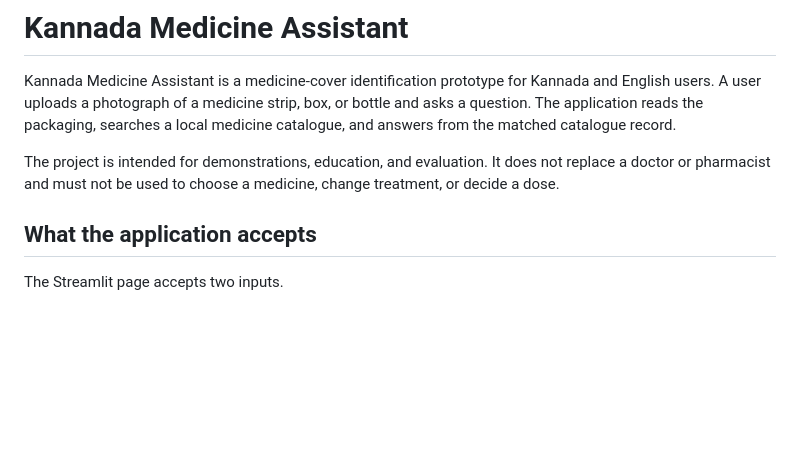
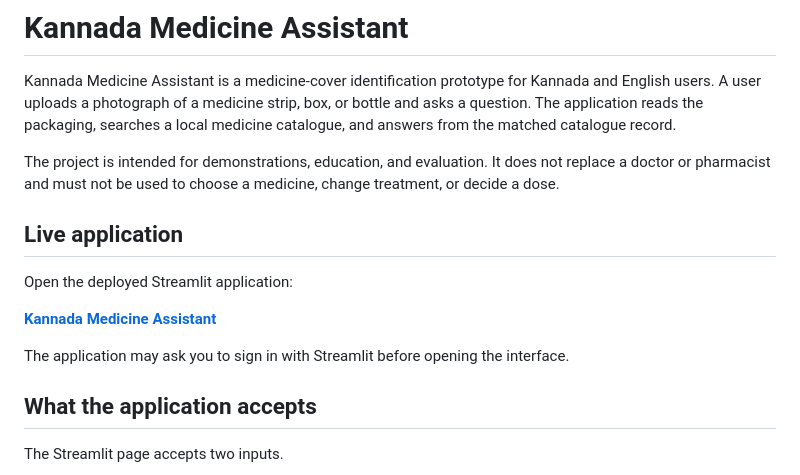
Before and after one commit to harshkamble14062002/Empowering-Decision-Through-Pill-Identification-, a Markdown page: README.md, the part around the change. Rendered like a GitHub page; blank space fills up the shorter version.

Commit message:
docs: add live Streamlit application link

```diff
--- a/README.md
+++ b/README.md
@@ -3,6 +3,14 @@
 Kannada Medicine Assistant is a medicine-cover identification prototype for Kannada and English users. A user uploads a photograph of a medicine strip, box, or bottle and asks a question. The application reads the packaging, searches a local medicine catalogue, and answers from the matched catalogue record.
 
 The project is intended for demonstrations, education, and evaluation. It does not replace a doctor or pharmacist and must not be used to choose a medicine, change treatment, or decide a dose.
+
+## Live application
+
+Open the deployed Streamlit application:
+
+**[Kannada Medicine Assistant](https://kannada-medicine-assistant-live-fm3j9tvsrcjczr5deqqr6n.streamlit.app/)**
+
+The application may ask you to sign in with Streamlit before opening the interface.
 
 ## What the application accepts
 
```
